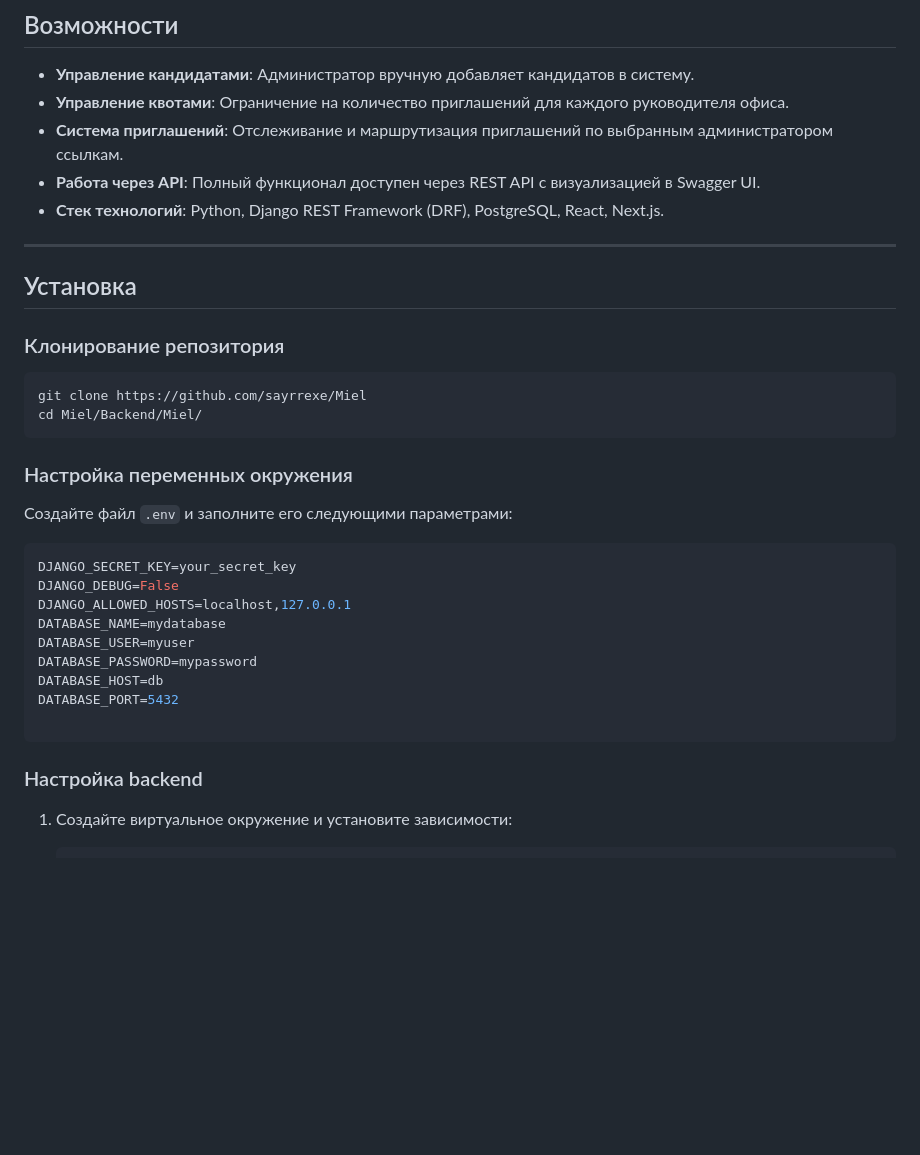
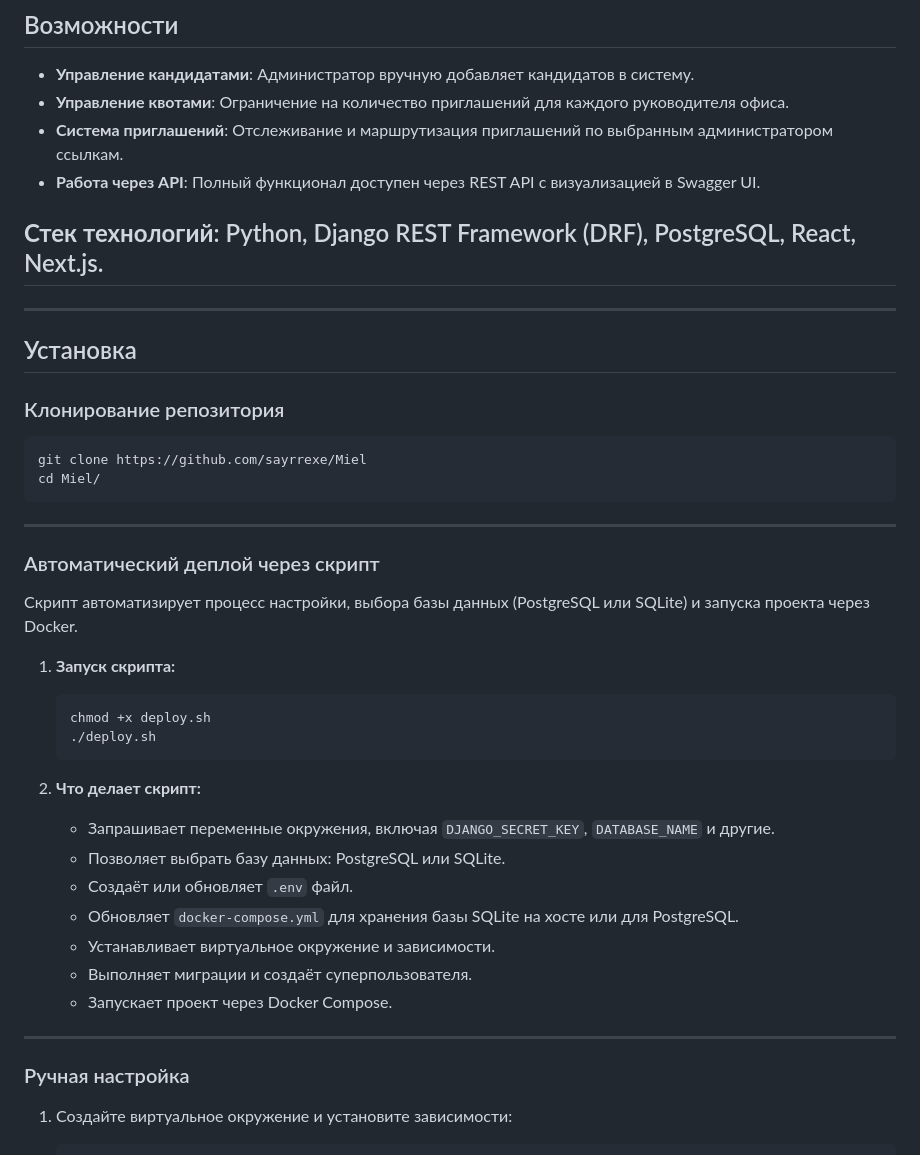
Before and after one commit to Sayrrexe/Miel, a Markdown page: README.md, the part around one of its changes. Rendered like a GitHub page; blank space fills up the shorter version.

````diff
--- a/README.md
+++ b/README.md
@@ -10,7 +10,9 @@
 - **Управление квотами**: Ограничение на количество приглашений для каждого руководителя офиса.
 - **Система приглашений**: Отслеживание и маршрутизация приглашений по выбранным администратором ссылкам.
 - **Работа через API**: Полный функционал доступен через REST API с визуализацией в Swagger UI.
-- **Стек технологий**: Python, Django REST Framework (DRF), PostgreSQL, React, Next.js.
+
+
+##  **Стек технологий**: Python, Django REST Framework (DRF), PostgreSQL, React, Next.js.
 
 ---
 
@@ -19,24 +21,33 @@
 ### Клонирование репозитория
 ```bash
 git clone https://github.com/sayrrexe/Miel
-cd Miel/Backend/Miel/
+cd Miel/
 ```
 
-### Настройка переменных окружения
-Создайте файл `.env` и заполните его следующими параметрами:
-```env
-DJANGO_SECRET_KEY=your_secret_key
-DJANGO_DEBUG=False
-DJANGO_ALLOWED_HOSTS=localhost,127.0.0.1
-DATABASE_NAME=mydatabase
-DATABASE_USER=myuser
-DATABASE_PASSWORD=mypassword
-DATABASE_HOST=db
-DATABASE_PORT=5432
+---
 
-```
+### Автоматический деплой через скрипт
 
-### Настройка backend
+Скрипт автоматизирует процесс настройки, выбора базы данных (PostgreSQL или SQLite) и запуска проекта через Docker.
+
+1. **Запуск скрипта:**
+   ```bash
+   chmod +x deploy.sh
+   ./deploy.sh
+   ```
+
+2. **Что делает скрипт:**
+   - Запрашивает переменные окружения, включая `DJANGO_SECRET_KEY`, `DATABASE_NAME` и другие.
+   - Позволяет выбрать базу данных: PostgreSQL или SQLite.
+   - Создаёт или обновляет `.env` файл.
+   - Обновляет `docker-compose.yml` для хранения базы SQLite на хосте или для PostgreSQL.
+   - Устанавливает виртуальное окружение и зависимости.
+   - Выполняет миграции и создаёт суперпользователя.
+   - Запускает проект через Docker Compose.
+---
+
+### Ручная настройка
+
 1. Создайте виртуальное окружение и установите зависимости:
    ```bash
    python3 -m venv .venv
````
Also changed, not shown: other parts of README.md (+0 -1 lines).
